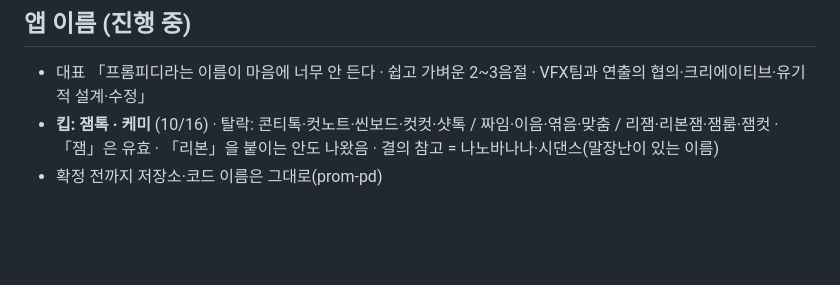
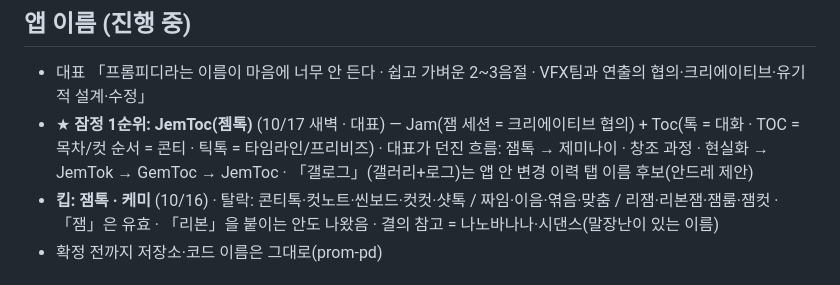
Before and after one commit to ichor9-9/prom-pd, a Markdown page: 실무일지.md, the part around the change. Rendered like a GitHub page; blank space fills up the shorter version.

Commit message:
실무 일지: 앱 이름 잠정 1순위 JemToc(젬톡)
Co-Authored-By: Claude Opus 5.5 <noreply@anthropic.com>

```diff
--- a/실무일지.md
+++ b/실무일지.md
@@ -5,6 +5,7 @@
 
 ## 앱 이름 (진행 중)
 - 대표 「프롬피디라는 이름이 마음에 너무 안 든다 · 쉽고 가벼운 2~3음절 · VFX팀과 연출의 협의·크리에이티브·유기적 설계·수정」
+- ★ **잠정 1순위: JemToc(젬톡)** (10/17 새벽 · 대표) — Jam(잼 세션 = 크리에이티브 협의) + Toc(톡 = 대화 · TOC = 목차/컷 순서 = 콘티 · 틱톡 = 타임라인/프리비즈) · 대표가 던진 흐름: 잼톡 → 제미나이 · 창조 과정 · 현실화 → JemTok → GemToc → JemToc · 「갤로그」(갤러리+로그)는 앱 안 변경 이력 탭 이름 후보(안드레 제안)
 - **킵: 잼톡 · 케미** (10/16) · 탈락: 콘티톡·컷노트·씬보드·컷컷·샷톡 / 짜임·이음·엮음·맞춤 / 리잼·리본잼·잼룸·잼컷 · 「잼」은 유효 · 「리본」을 붙이는 안도 나왔음 · 결의 참고 = 나노바나나·시댄스(말장난이 있는 이름)
 - 확정 전까지 저장소·코드 이름은 그대로(prom-pd)
 
```
